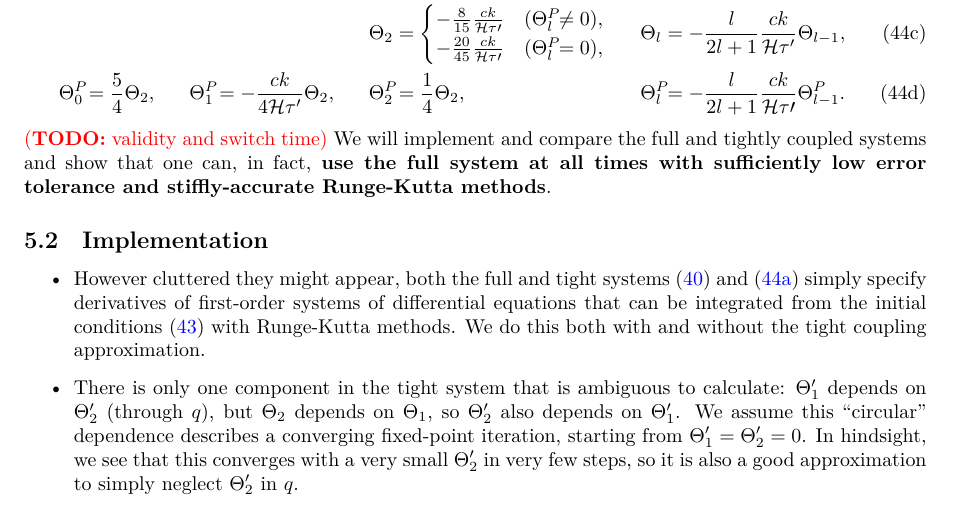
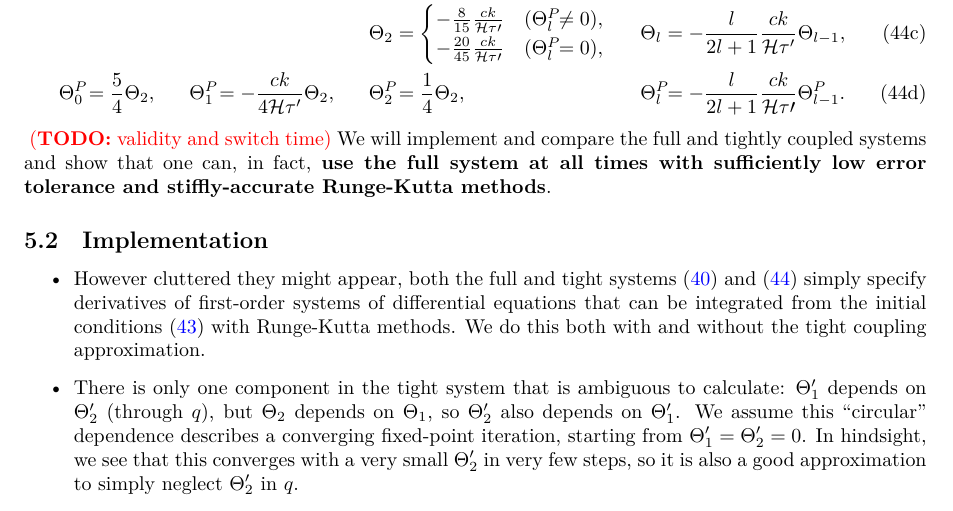
Before and after one commit to hersle/COMBO.jl, a LaTeX document (report/report.tex): part of page 16 of 20, cut so that both start at the same text. Compiled offline with XeLaTeX.

Commit message:
Small fixes

```diff
--- a/report/report.tex
+++ b/report/report.tex
@@ -1011,6 +1010,7 @@ Moreover, instead of evolving all $\Theta_l$ and $\Theta^P_l$, they are taken fr
 	\Theta^{\mathrlap{P}}_2 &= \frac14 \Theta_2 , &
 	\Theta^{\mathrlap{P}}_l &= -\frac{l}{2l+1} \frac{ck}{\mathcal{H} \tau\prime} \Theta^{\mathrlap{P}}_{l-1}.
 \end{align}
+\label{eq_perturb_tight}
 \end{subequations}
 \TODO{validity and switch time}
 We will implement and compare the full and tightly coupled systems
```
Also changed, not shown: report/report.tex (1 more changed lines), 2 other files.
